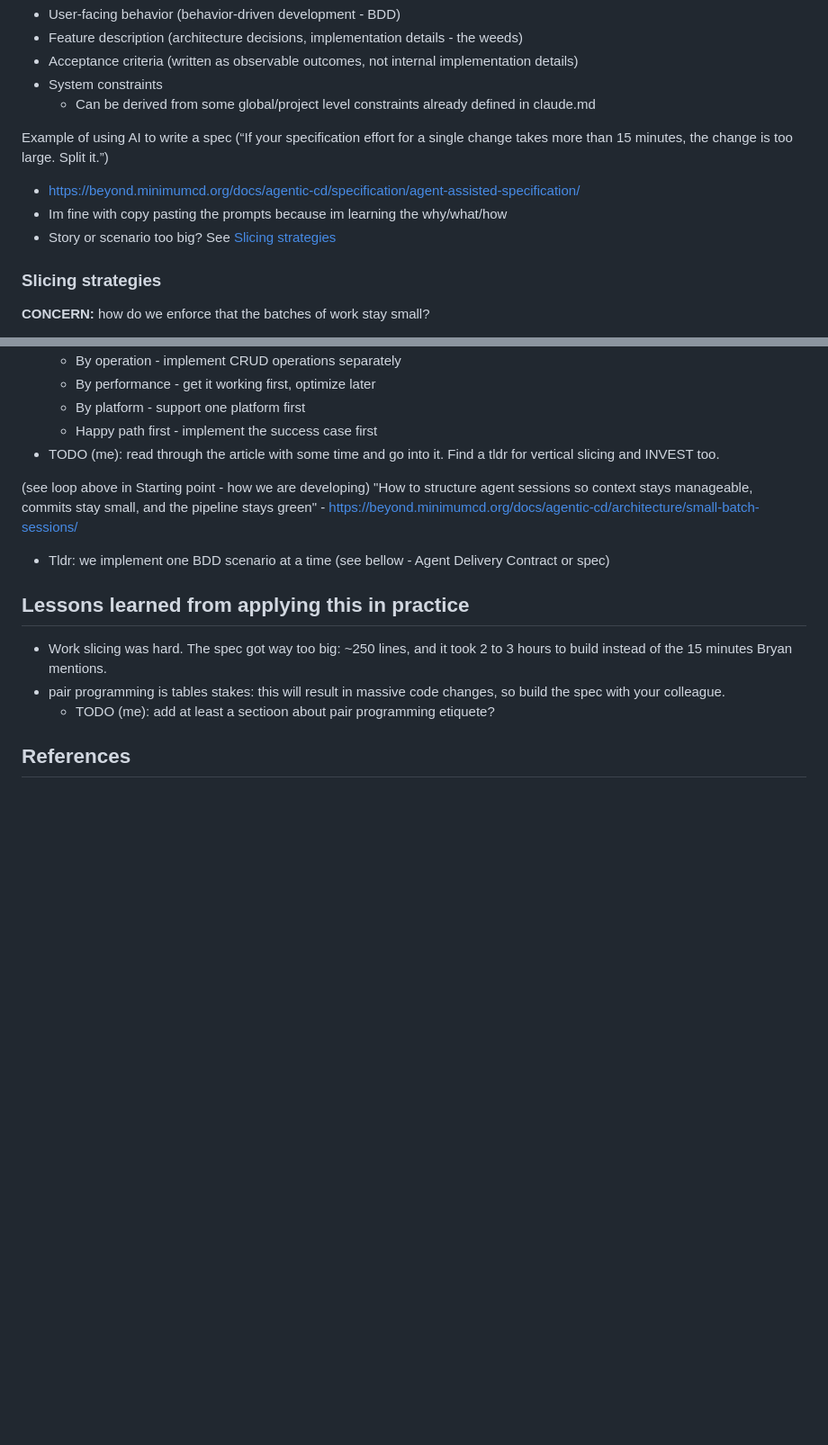
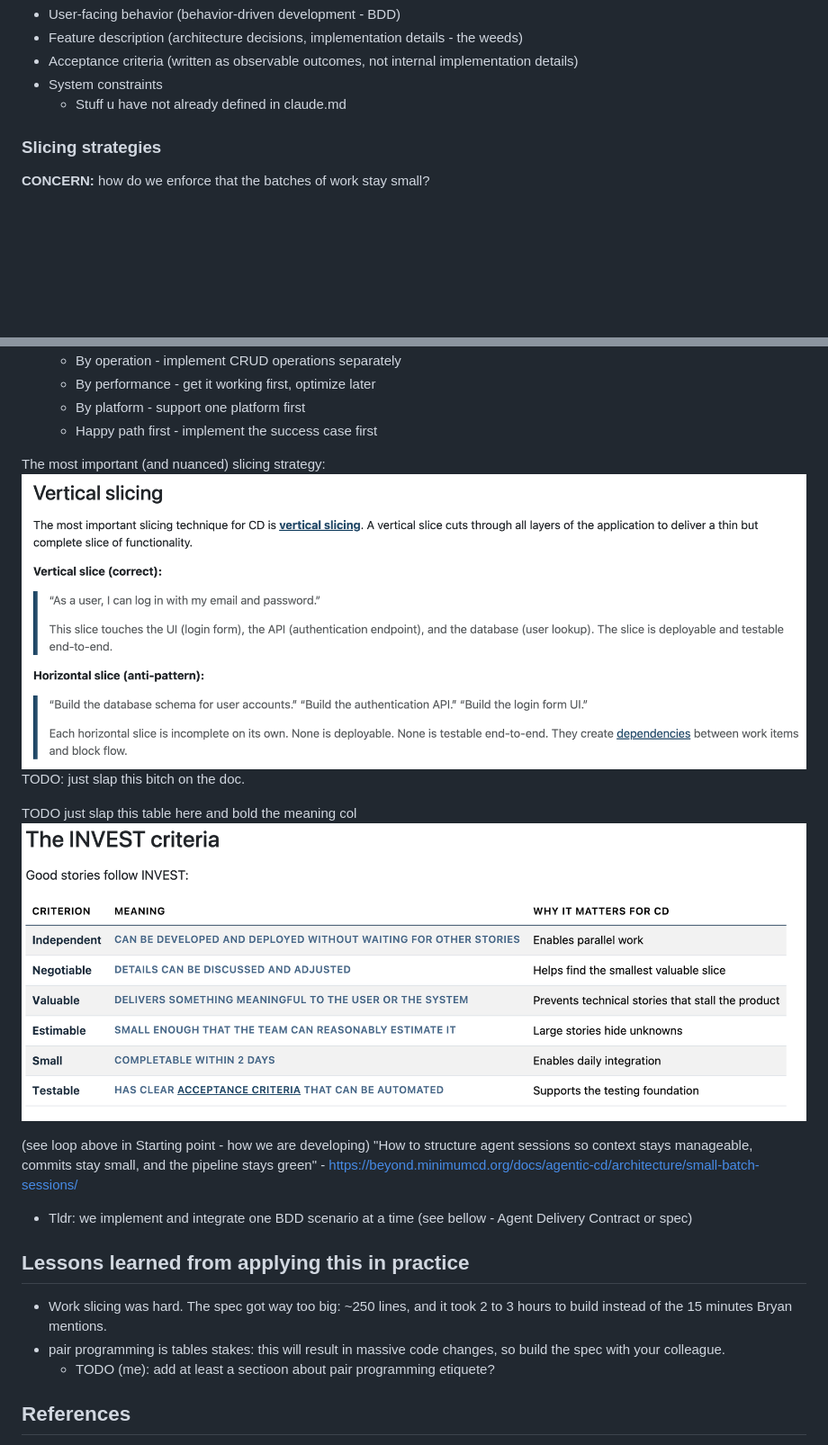
Before and after one commit to buedaswag/dev-setup, a Markdown page: docs/ACD/ACD.md, 2 parts joined by grey strips. Shown at 90% size. Rendered like a GitHub page; pictures changed too: docs/ACD/image-2.png (added), docs/ACD/image-3.png (added); blank space fills up the shorter version.

Commit message:
Modified files: docs/ACD/ACD.md, docs/ACD/assets/CLAUDE.md, docs/ACD/image-2.png, docs/ACD/image-3.png, .claude/plans/2026-11-05-secret-gate-to-pre-push.plan.md

```diff
--- a/docs/ACD/ACD.md
+++ b/docs/ACD/ACD.md
@@ -65,13 +114,7 @@ Single .md containing
 - Feature description (architecture decisions, implementation details - the weeds)
 - Acceptance criteria (written as observable outcomes, not internal implementation details)
 - System constraints
-  - Can be derived from some global/project level constraints already defined in claude.md
-
-Example of using AI to write a spec (“If your specification effort for a single change takes more than 15 minutes, the change is too large. Split it.”)
-
-- https://beyond.minimumcd.org/docs/agentic-cd/specification/agent-assisted-specification/
-- Im fine with copy pasting the prompts because im learning the why/what/how
-- Story or scenario too big? See [Slicing strategies](#slicing-strategies)
+  - Stuff u have not already defined in claude.md
 
 ### Slicing strategies
 
@@ -87,12 +130,17 @@ https://beyond.minimumcd.org/docs/foundations/work-decomposition/
   - By performance - get it working first, optimize later
   - By platform - support one platform first
   - Happy path first - implement the success case first
-- TODO (me): read through the article with some time and go into it. Find a tldr for vertical slicing and INVEST too.
+
+The most important (and nuanced) slicing strategy:
+![alt text](image-3.png)
+    TODO: just slap this bitch on the doc.
+
+TODO just slap this table here and bold the meaning col
+![alt text](image-2.png)
 
 (see loop above in Starting point - how we are developing)
 "How to structure agent sessions so context stays manageable, commits stay small, and the pipeline stays green" - https://beyond.minimumcd.org/docs/agentic-cd/architecture/small-batch-sessions/
-- Tldr: we implement one BDD scenario at a time (see bellow - Agent Delivery Contract or spec)
-
+- Tldr: we implement and integrate one BDD scenario at a time (see bellow - Agent Delivery Contract or spec)
 
 ## Lessons learned from applying this in practice
 
```
Also changed, not shown: other parts of docs/ACD/ACD.md (+56 -7 lines), .claude/plans/2026-11-05-secret-gate-to-pre-push.plan.md (added, +36 -0 lines), 1 other file.
